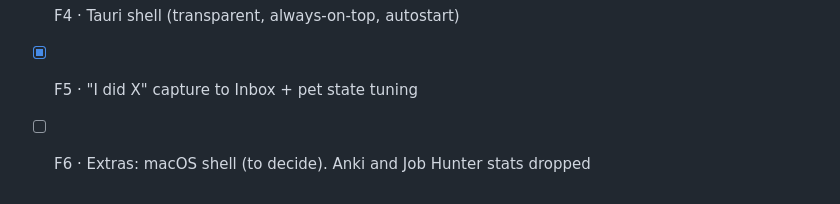
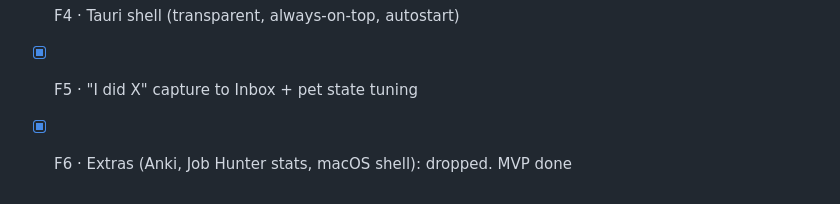
Before and after one commit to zebas404/zxb-pet, a Markdown page: README.md, the part around the change. Drawn GitHub-style.

Commit message:
docs: drop F6; MVP done
Co-Authored-By: Claude Opus 5.5 <noreply@anthropic.com>

```diff
--- a/README.md
+++ b/README.md
@@ -107,4 +107,4 @@ curl -4 http://localhost:8000/health
 - [x] F3 · Web UI (original pixel-art sprite)
 - [x] F4 · Tauri shell (transparent, always-on-top, autostart)
 - [x] F5 · "I did X" capture to Inbox + pet state tuning
-- [ ] F6 · Extras: macOS shell (to decide). Anki and Job Hunter stats dropped
+- [x] F6 · Extras (Anki, Job Hunter stats, macOS shell): dropped. MVP done
```
